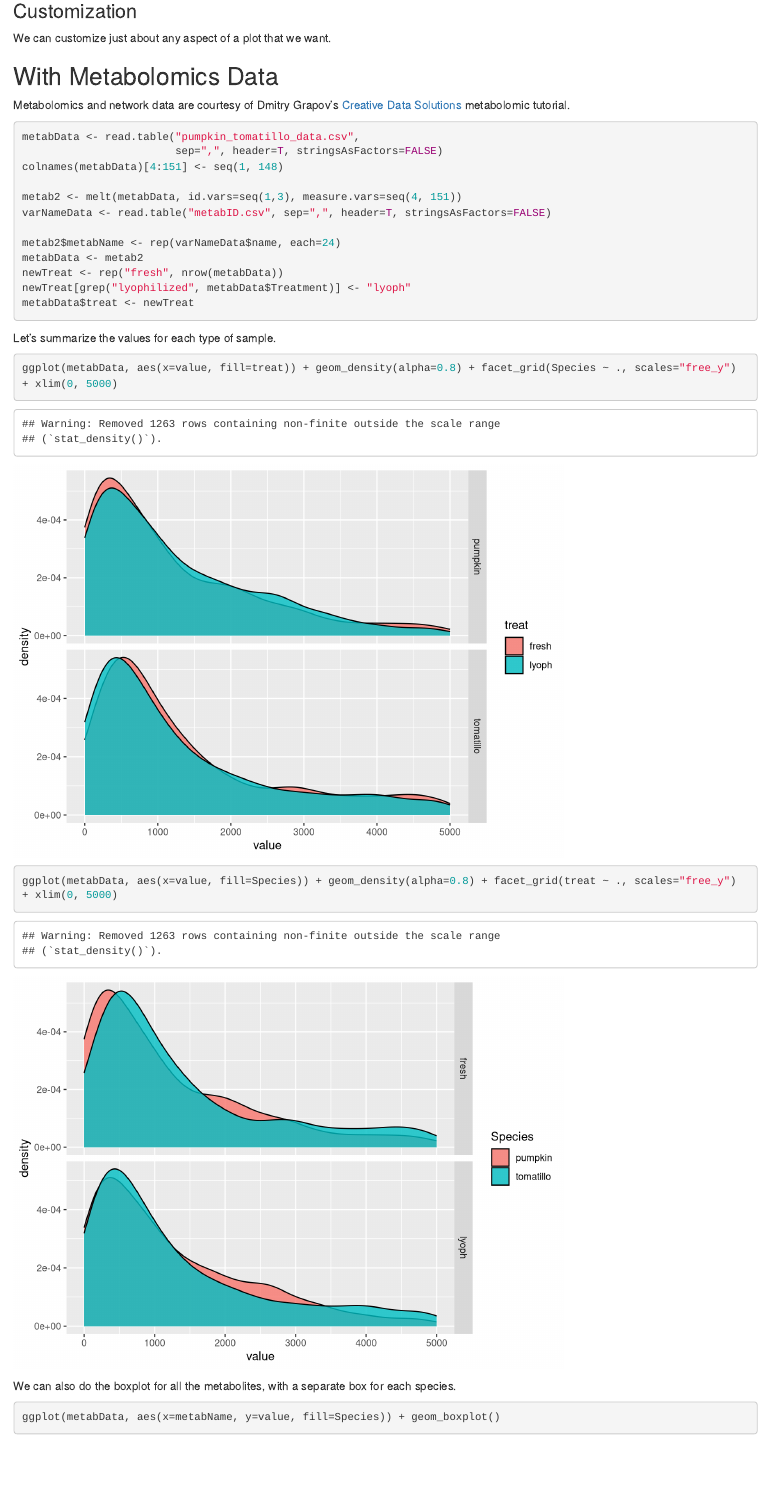
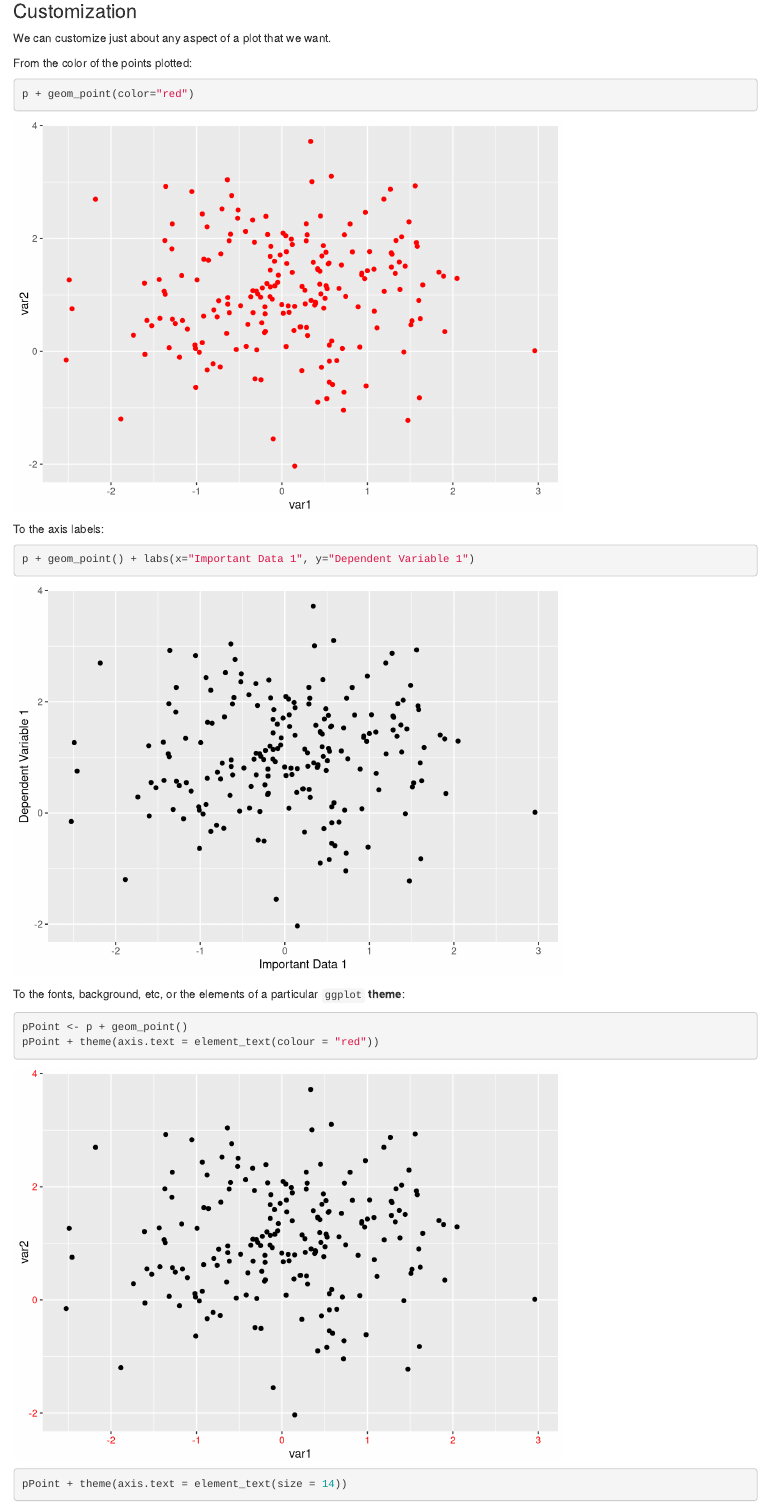
Before and after one commit to rmflight/wg_vis_presentation, an R Markdown document (wg_visualization_ggplot_cytoscape_matplotlib.Rmd): the page in a window 1100 px wide, from 9310 px down before the commit and from 9340 px down after it, so that both start at the same text. Rendered offline with R 4.5, knitr and Pandoc, with nearby package versions; code that draws random numbers runs with fixed seeds of ours.

Commit message:
customizing points, axis labels, and themes

````diff
--- a/wg_visualization_ggplot_cytoscape_matplotlib.Rmd
+++ b/wg_visualization_ggplot_cytoscape_matplotlib.Rmd
@@ -59,5 +63,7 @@
+```{r plotsampleOut}
 ggplot(varData, aes(x=var1, y=var2)) + geom_point() + facet_grid(. ~ sample)
 ```
+
 
 In it's current form, we can easily plot summary histograms of each variable:
 
@@ -95,3 +101,22 @@
 ### Customization
 
 We can customize just about any aspect of a plot that we want.
+
+From the color of the points plotted:
+
+```{r customizePoints}
+p + geom_point(color="red")
+```
+
+To the axis labels:
+
+```{r axisLabels}
+p + geom_point() + labs(x="Important Data 1", y="Dependent Variable 1")
+```
+
+To the fonts, background, etc, or the elements of a particular `ggplot` **theme**:
+
+```{r theme}
+pPoint <- p + geom_point()
+pPoint + theme(axis.text = element_text(colour = "red"))
+pPoint + theme(axis.text = element_text(size = 14))
````
Also changed, not shown: wg_visualization_ggplot_cytoscape_matplotlib.Rmd (12 more changed lines).
